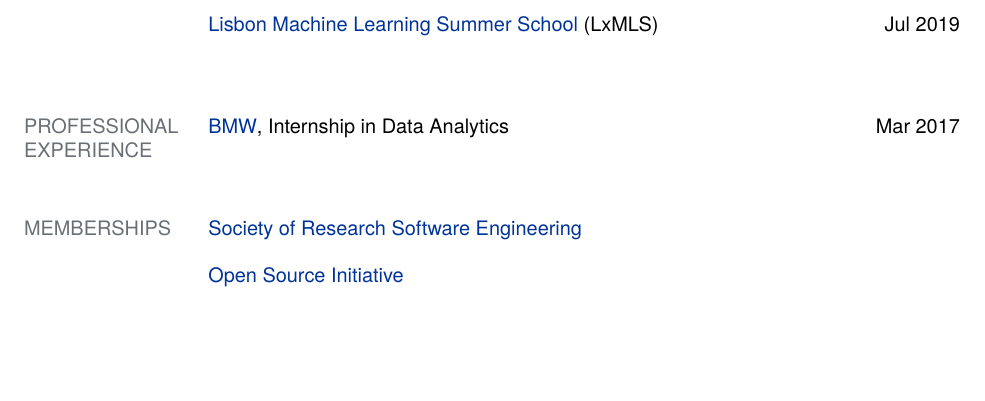
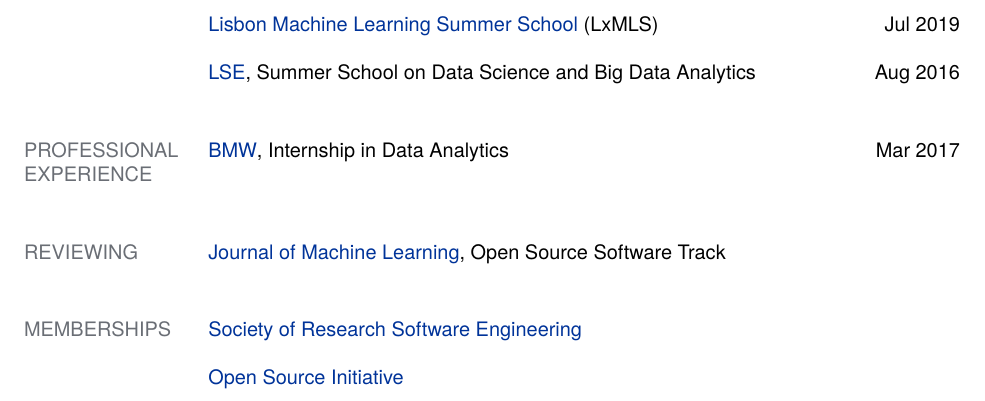
Before and after one commit to mloning/cv, a LaTeX CV (main.tex): part of page 3 of 3, cut so that both start at the same text, the shorter picture padded with empty space. Compiled offline with XeLaTeX.

Commit message:
Updates from Overleaf

```diff
--- a/main.tex
+++ b/main.tex
@@ -119,7 +119,7 @@
 
 \href{http://lxmls.it.pt/}{Lisbon Machine Learning Summer School} (LxMLS) \hfill Jul 2019 \\
 
-% LSE summer school
+\href{https://www.lse.ac.uk}{LSE}, Summer School on Data Science and Big Data Analytics \hfill Aug 2016
 
 %-----------------------------------------------------
 \section{PROFESSIONAL EXPERIENCE}
@@ -128,6 +128,10 @@
 
 % \href{https://www2.deloitte.com/}{Deloitte}, Intern in Cooporate Finance  \hfill 2012 \\
 
+%-----------------------------------------------------
+\section{REVIEWING}
+
+\href{https://www.jmlr.org}{Journal of Machine Learning}, Open Source Software Track
 
 %-----------------------------------------------------
 \section{MEMBERSHIPS}
```
Also changed, not shown: main.tex (1 more changed lines).
